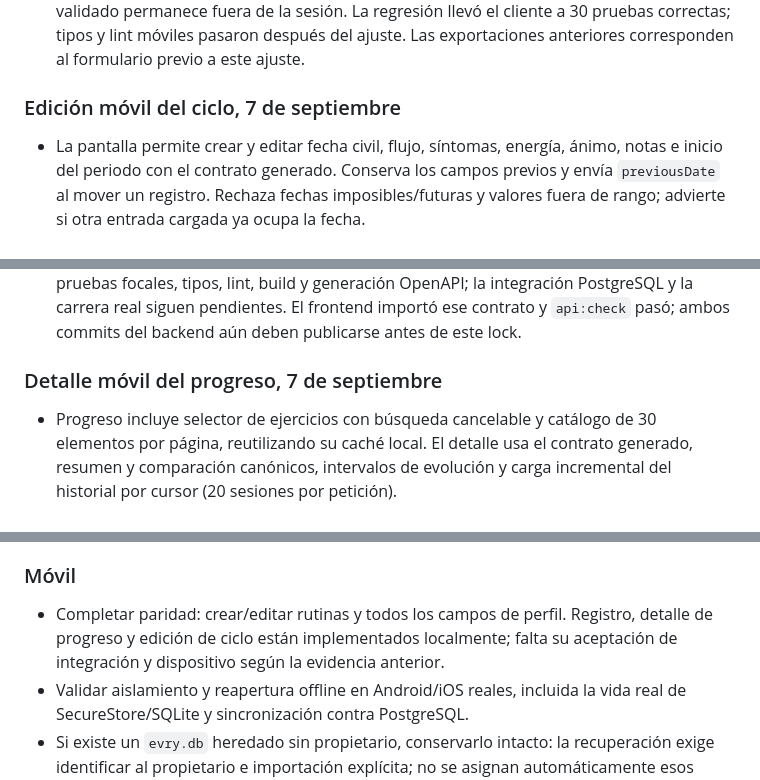
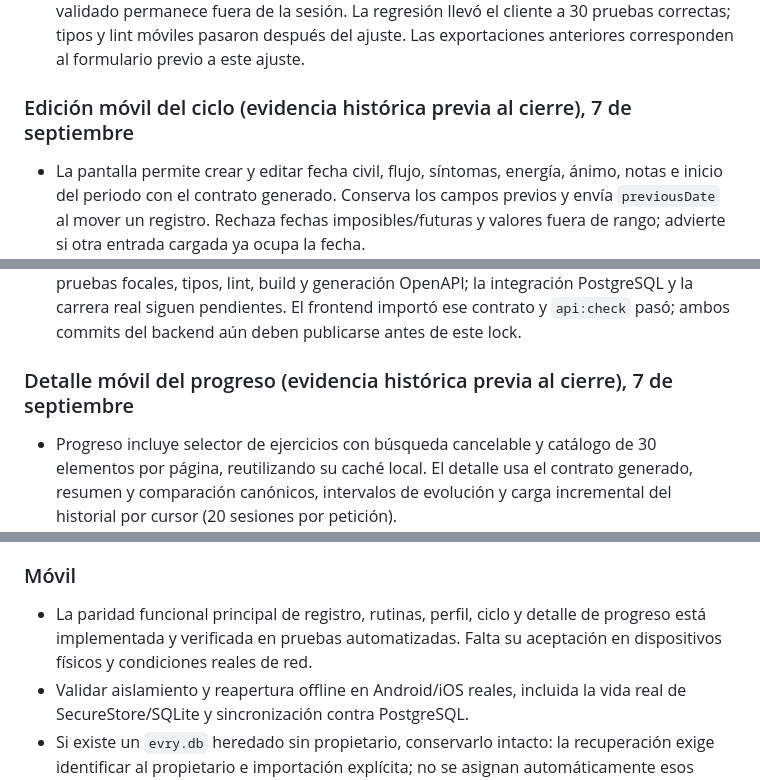
Before and after one commit to GabrielCano22/EVRY, a Markdown page: docs/operations/implementation-status.md, 3 parts joined by grey strips. Drawn GitHub-style.

```diff
--- a/docs/operations/implementation-status.md
+++ b/docs/operations/implementation-status.md
@@ -74,14 +82,14 @@ Actualizado: 6 de septiembre de 2026. Este registro separa implementación, evid
 - Falta ejecutar la integración real y completar las puertas antes del push de ambos repositorios. El lock apunta a un commit local: no publicar el frontend antes del backend correspondiente.
 - Ajuste posterior: una respuesta de registro exitosa seguida de fallo al obtener el perfil muestra una cuenta creada y ofrece login, sin presentar otra vez el formulario. El perfil no validado permanece fuera de la sesión. La regresión llevó el cliente a 30 pruebas correctas; tipos y lint móviles pasaron después del ajuste. Las exportaciones anteriores corresponden al formulario previo a este ajuste.
 
-### Edición móvil del ciclo, 7 de septiembre
+### Edición móvil del ciclo (evidencia histórica previa al cierre), 7 de septiembre
 
 - La pantalla permite crear y editar fecha civil, flujo, síntomas, energía, ánimo, notas e inicio del periodo con el contrato generado. Conserva los campos previos y envía `previousDate` al mover un registro. Rechaza fechas imposibles/futuras y valores fuera de rango; advierte si otra entrada cargada ya ocupa la fecha.
 - El consentimiento y la identidad controlan el montaje de la pantalla; cambiar de cuenta o desactivar el ciclo descarta el formulario. La consulta admite cancelación y guardar ofrece confirmación visible.
 - Pasaron 18 suites / 91 pruebas móviles, tipos y lint. Las dos pruebas nuevas del formulario verifican fechas y conservación de campos con controles reales; falta integración HTTP de la pantalla, prueba en dispositivo y exportación posterior a este cambio.
 - La prevención de colisiones en pantalla solo conoce las entradas cargadas. El backend local `a3f84f4b3386af39e7792ded914ddba678201edb` ahora traslada mediante UPDATE conservando ID/campos, con 409 para destino ocupado y 404 para origen ausente. Pasaron siete pruebas focales, tipos, lint, build y generación OpenAPI; la integración PostgreSQL y la carrera real siguen pendientes. El frontend importó ese contrato y `api:check` pasó; ambos commits del backend aún deben publicarse antes de este lock.
 
-### Detalle móvil del progreso, 7 de septiembre
+### Detalle móvil del progreso (evidencia histórica previa al cierre), 7 de septiembre
 
 - Progreso incluye selector de ejercicios con búsqueda cancelable y catálogo de 30 elementos por página, reutilizando su caché local. El detalle usa el contrato generado, resumen y comparación canónicos, intervalos de evolución y carga incremental del historial por cursor (20 sesiones por petición).
 - Peso, repeticiones, duración y RPE conservan sus unidades y valores ausentes; los estados de carga/error/vacío se muestran por separado y el historial conserva lo ya cargado cuando falla una página posterior.
@@ -96,7 +104,7 @@ Actualizado: 6 de septiembre de 2026. Este registro separa implementación, evid
 
 ### Móvil
 
-- Completar paridad: crear/editar rutinas y todos los campos de perfil. Registro, detalle de progreso y edición de ciclo están implementados localmente; falta su aceptación de integración y dispositivo según la evidencia anterior.
+- La paridad funcional principal de registro, rutinas, perfil, ciclo y detalle de progreso está implementada y verificada en pruebas automatizadas. Falta su aceptación en dispositivos físicos y condiciones reales de red.
 - Validar aislamiento y reapertura offline en Android/iOS reales, incluida la vida real de SecureStore/SQLite y sincronización contra PostgreSQL.
 - Si existe un `evry.db` heredado sin propietario, conservarlo intacto: la recuperación exige identificar al propietario e importación explícita; no se asignan automáticamente esos datos a la siguiente cuenta.
 - La migración conserva datos ante caché malformada, pero falta una recuperación de caché dañada orientada a la persona usuaria.
```
Also changed, not shown: other parts of docs/operations/implementation-status.md (+11 -3 lines).
